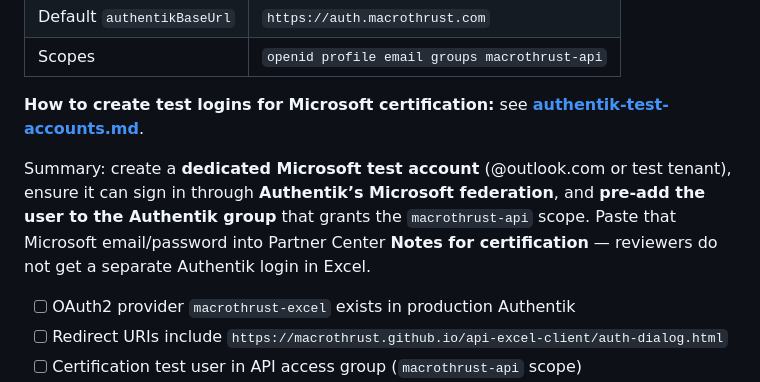
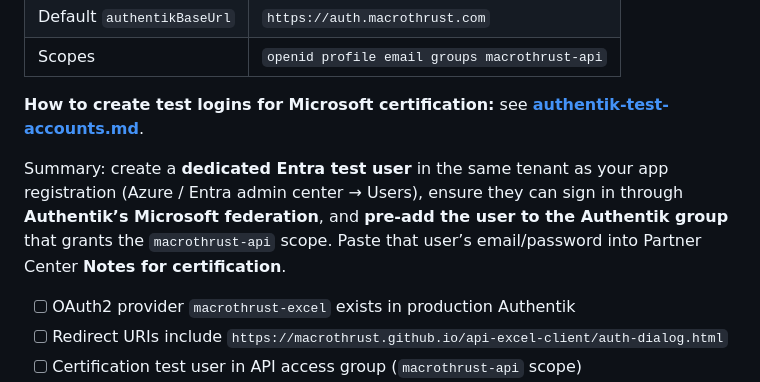
Before and after one commit to MacroThrust/api-excel-client, a Markdown page: docs/internal/microsoft-marketplace-publication.md, the part around the change. GitHub-like rendering.

```diff
--- a/docs/internal/microsoft-marketplace-publication.md
+++ b/docs/internal/microsoft-marketplace-publication.md
@@ -143,7 +143,7 @@ Current compile-time values in `src/shared/config.ts`:
 
 **How to create test logins for Microsoft certification:** see **[authentik-test-accounts.md](./authentik-test-accounts.md)**.
 
-Summary: create a **dedicated Microsoft test account** (@outlook.com or test tenant), ensure it can sign in through **Authentik’s Microsoft federation**, and **pre-add the user to the Authentik group** that grants the `macrothrust-api` scope. Paste that Microsoft email/password into Partner Center **Notes for certification** — reviewers do not get a separate Authentik login in Excel.
+Summary: create a **dedicated Entra test user** in the same tenant as your app registration (Azure / Entra admin center → Users), ensure they can sign in through **Authentik’s Microsoft federation**, and **pre-add the user to the Authentik group** that grants the `macrothrust-api` scope. Paste that user’s email/password into Partner Center **Notes for certification**.
 
 **<!-- TODO: Authentik production checklist: -->**
 
```
Also changed, not shown: docs/internal/authentik-test-accounts.md (+40 -46 lines).
